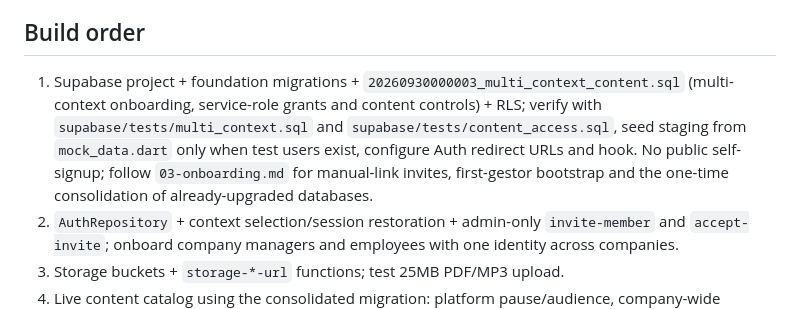
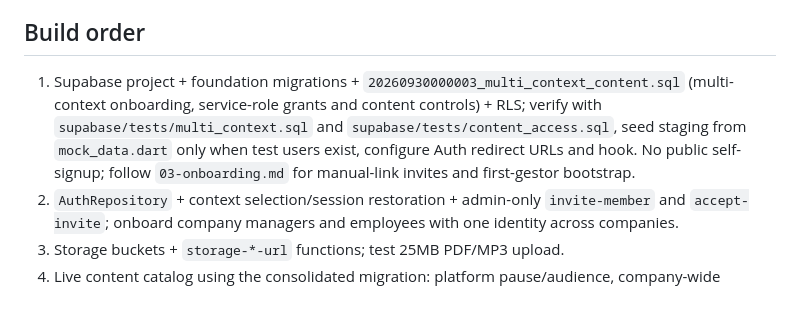
Before and after one commit to JeanRGW/EducaDor, a Markdown page: stack/02-ship.md, the part around the change. Drawn GitHub-style.

```diff
--- a/stack/02-ship.md
+++ b/stack/02-ship.md
@@ -21,7 +21,7 @@ Public staging inputs (`SUPABASE_URL`, `SUPABASE_ANON_KEY` publishable key, `CLO
 
 ## Build order
 
-1. Supabase project + foundation migrations + `20260930000003_multi_context_content.sql` (multi-context onboarding, service-role grants and content controls) + RLS; verify with `supabase/tests/multi_context.sql` and `supabase/tests/content_access.sql`, seed staging from `mock_data.dart` only when test users exist, configure Auth redirect URLs and hook. No public self-signup; follow `03-onboarding.md` for manual-link invites, first-gestor bootstrap and the one-time consolidation of already-upgraded databases.
+1. Supabase project + foundation migrations + `20260930000003_multi_context_content.sql` (multi-context onboarding, service-role grants and content controls) + RLS; verify with `supabase/tests/multi_context.sql` and `supabase/tests/content_access.sql`, seed staging from `mock_data.dart` only when test users exist, configure Auth redirect URLs and hook. No public self-signup; follow `03-onboarding.md` for manual-link invites and first-gestor bootstrap.
 2. `AuthRepository` + context selection/session restoration + admin-only `invite-member` and `accept-invite`; onboard company managers and employees with one identity across companies.
 3. Storage buckets + `storage-*-url` functions; test 25MB PDF/MP3 upload.
 4. Live content catalog using the consolidated migration: platform pause/audience, company-wide employee pause, guarded metadata and atomic YouTube publishing with cover upload and responsible professional. Verify `supabase/tests/content_access.sql` as well as multi-context RLS. Company Content replaces the Gestores main tab; manager management lives under Profile. `CourseRepository` powers the live employee catalog/outline through RLS; playback, PDF/audio uploads and quiz authoring still follow player/storage/editor work. `AddCompanyScreen`/`AddEmployeeScreen` create invites via Edge Functions.
```
Also changed, not shown: stack/03-onboarding.md (+0 -45 lines).
